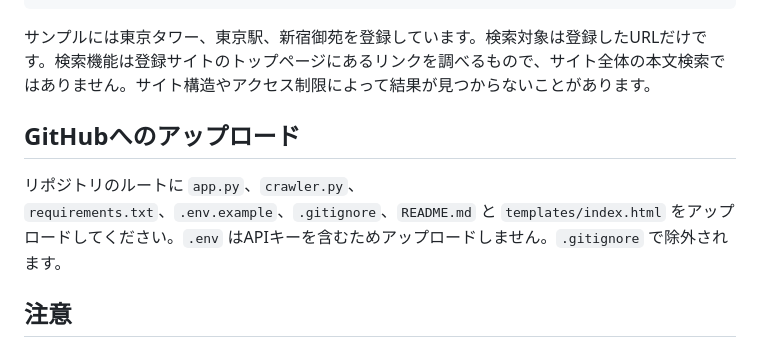
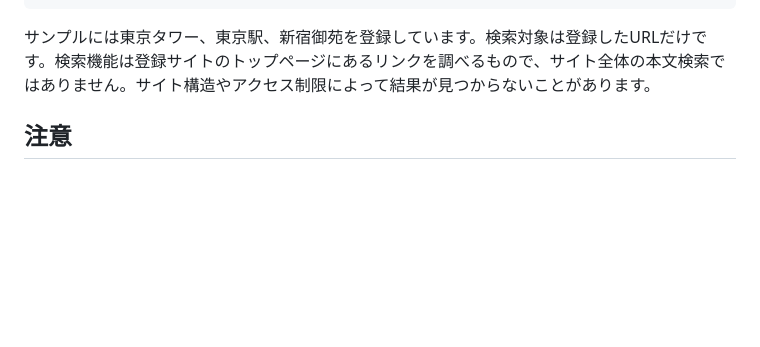
Before and after one commit to IPUT-yamadaH/location-info-map, a Markdown page: README.md, the part around the change. GitHub-like rendering; blank space fills up the shorter version.

Commit message:
READMEのファイル構成を整理

```diff
--- a/README.md
+++ b/README.md
@@ -52,10 +52,6 @@ python app.py
 
 サンプルには東京タワー、東京駅、新宿御苑を登録しています。検索対象は登録したURLだけです。検索機能は登録サイトのトップページにあるリンクを調べるもので、サイト全体の本文検索ではありません。サイト構造やアクセス制限によって結果が見つからないことがあります。
 
-## GitHubへのアップロード
-
-リポジトリのルートに `app.py`、`crawler.py`、`requirements.txt`、`.env.example`、`.gitignore`、`README.md` と `templates/index.html` をアップロードしてください。`.env` はAPIキーを含むためアップロードしません。`.gitignore` で除外されます。
-
 ## 注意
 
 - サンプル地点の情報・座標は利用前に公式サイト等で確認してください。
```
